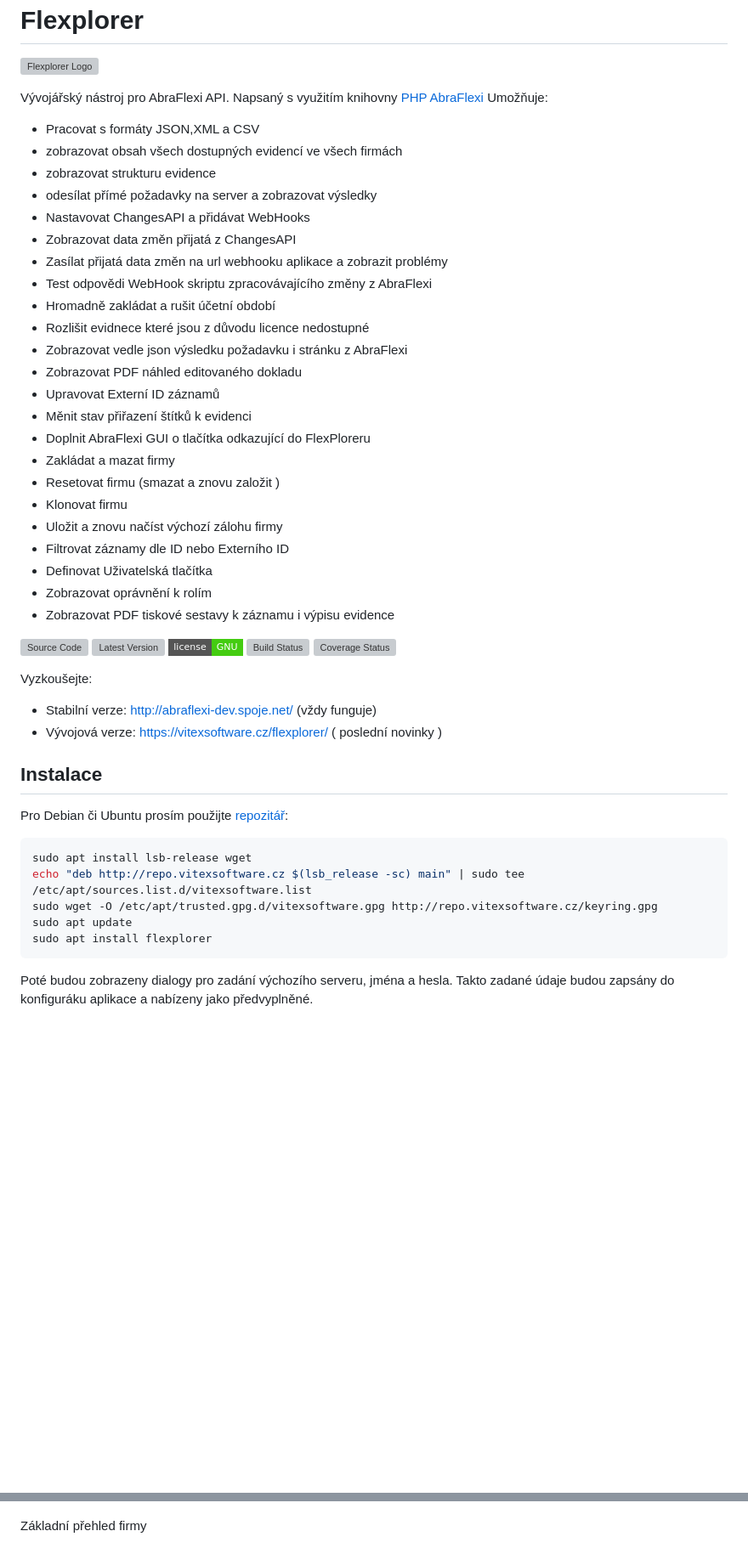
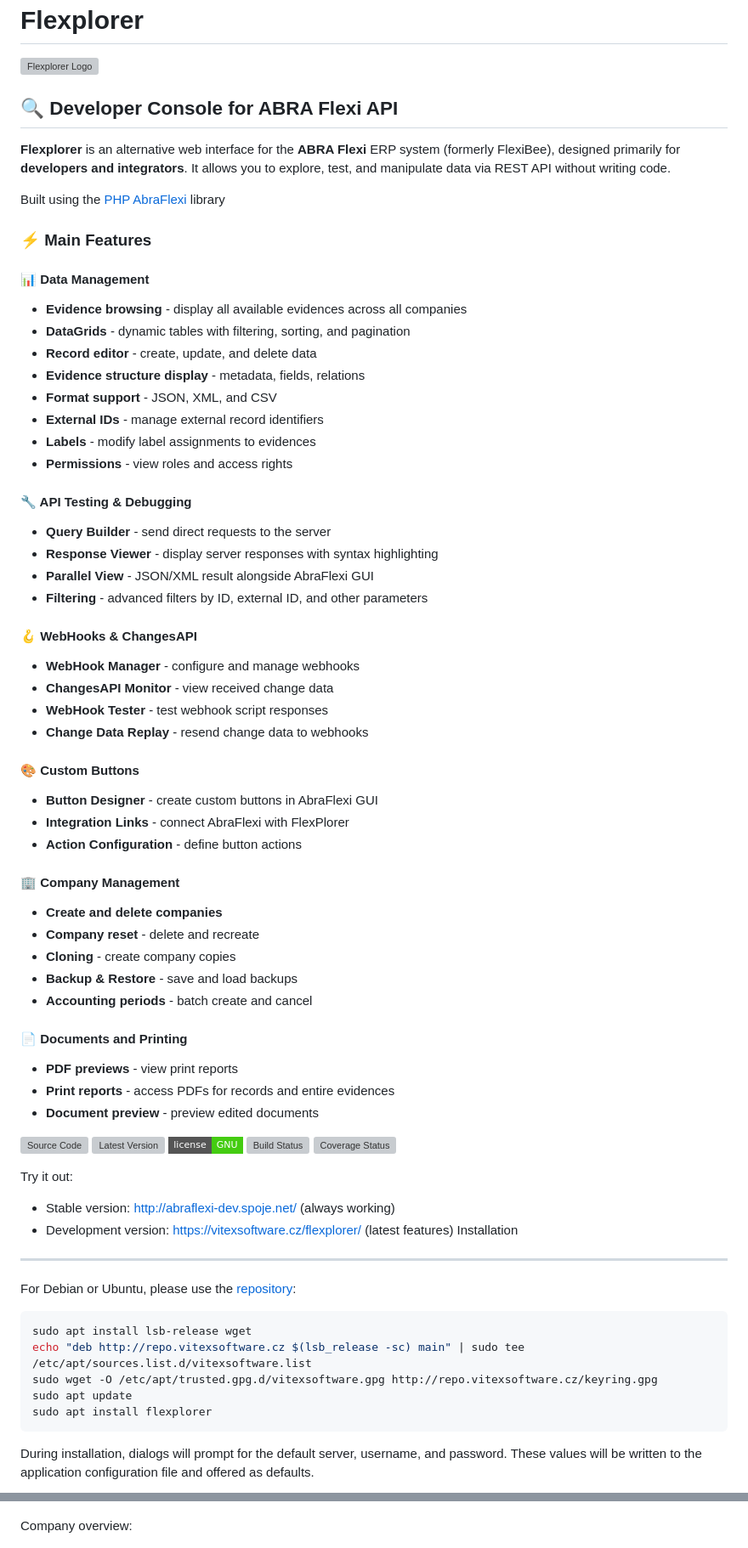
Before and after one commit to VitexSoftware/Flexplorer, a Markdown page: README.md, 2 parts joined by grey strips. Shown at 85% size. Rendered like a GitHub page; badges without logos; blank space fills up the shorter version; grey boxes are pictures that could not be loaded.

Commit message:
Update project documentation: English README.md and Czech README.cs.md

````diff
--- a/README.md
+++ b/README.md
@@ -3,32 +3,52 @@ Flexplorer
 
 ![Flexplorer Logo](flexplorer-logo.png?raw=true "Project Logo")
 
-Vývojářský nástroj pro AbraFlexi API. Napsaný s využitím knihovny [PHP AbraFlexi](https://github.com/Spoje-NET/php-abraflexi)
-Umožňuje:
+## 🔍 Developer Console for ABRA Flexi API
 
-  * Pracovat s formáty JSON,XML a CSV
-  * zobrazovat obsah všech dostupných evidencí ve všech firmách
-  * zobrazovat strukturu evidence
-  * odesílat přímé požadavky na server a zobrazovat výsledky
-  * Nastavovat ChangesAPI a přidávat WebHooks
-  * Zobrazovat data změn přijatá z ChangesAPI
-  * Zasílat přijatá data změn na url webhooku aplikace a zobrazit problémy
-  * Test odpovědi WebHook skriptu zpracovávajícího změny z AbraFlexi
-  * Hromadně zakládat a rušit účetní období
-  * Rozlišit evidnece které jsou z důvodu licence nedostupné
-  * Zobrazovat vedle json výsledku požadavku i stránku z AbraFlexi
-  * Zobrazovat PDF náhled editovaného dokladu
-  * Upravovat Externí ID záznamů
-  * Měnit stav přiřazení štítků k evidenci
-  * Doplnit AbraFlexi GUI o tlačítka odkazující do FlexPloreru
-  * Zakládat a mazat firmy
-  * Resetovat firmu (smazat a znovu založit )
-  * Klonovat firmu
-  * Uložit a znovu načíst výchozí zálohu firmy
-  * Filtrovat záznamy dle ID nebo Externího ID
-  * Definovat Uživatelská tlačítka
-  * Zobrazovat oprávnění k rolím
-  * Zobrazovat PDF tiskové sestavy k záznamu i výpisu evidence
+**Flexplorer** is an alternative web interface for the **ABRA Flexi** ERP system (formerly FlexiBee), designed primarily for **developers and integrators**. It allows you to explore, test, and manipulate data via REST API without writing code.
+
+Built using the [PHP AbraFlexi](https://github.com/Spoje-NET/php-abraflexi) library
+
+### ⚡ Main Features
+
+#### 📊 Data Management
+  * **Evidence browsing** - display all available evidences across all companies
+  * **DataGrids** - dynamic tables with filtering, sorting, and pagination
+  * **Record editor** - create, update, and delete data
+  * **Evidence structure display** - metadata, fields, relations
+  * **Format support** - JSON, XML, and CSV
+  * **External IDs** - manage external record identifiers
+  * **Labels** - modify label assignments to evidences
+  * **Permissions** - view roles and access rights
+
+#### 🔧 API Testing & Debugging
+  * **Query Builder** - send direct requests to the server
+  * **Response Viewer** - display server responses with syntax highlighting
+  * **Parallel View** - JSON/XML result alongside AbraFlexi GUI
+  * **Filtering** - advanced filters by ID, external ID, and other parameters
+
+#### 🪝 WebHooks & ChangesAPI
+  * **WebHook Manager** - configure and manage webhooks
+  * **ChangesAPI Monitor** - view received change data
+  * **WebHook Tester** - test webhook script responses
+  * **Change Data Replay** - resend change data to webhooks
+
+#### 🎨 Custom Buttons
+  * **Button Designer** - create custom buttons in AbraFlexi GUI
+  * **Integration Links** - connect AbraFlexi with FlexPlorer
+  * **Action Configuration** - define button actions
+
+#### 🏢 Company Management
+  * **Create and delete companies**
+  * **Company reset** - delete and recreate
+  * **Cloning** - create company copies
+  * **Backup & Restore** - save and load backups
+  * **Accounting periods** - batch create and cancel
+
+#### 📄 Documents and Printing
+  * **PDF previews** - view print reports
+  * **Print reports** - access PDFs for records and entire evidences
+  * **Document preview** - preview edited documents
 
 
 [![Source Code](http://img.shields.io/badge/source-VitexSoftware/Flexplorer-blue.svg?style=flat-square)](https://github.com/VitexSoftware/Flexplorer)
@@ -37,15 +57,14 @@ Umožňuje:
 [![Build Status](https://img.shields.io/travis/VitexSoftware/Flexplorer/master.svg?style=flat-square)](https://travis-ci.org/VitexSoftware/Flexplorer)
 [![Coverage Status](https://img.shields.io/coveralls/VitexSoftware/Flexplorer/master.svg?style=flat-square)](https://coveralls.io/r/VitexSoftware/Flexplorer?branch=master)
 
-Vyzkoušejte:
+Try it out:
 
-  * Stabilní verze: http://abraflexi-dev.spoje.net/ (vždy funguje)
-  * Vývojová verze: https://vitexsoftware.cz/flexplorer/ ( poslední novinky )
+  * Stable version: http://abraflexi-dev.spoje.net/ (always working)
+  * Development version: https://vitexsoftware.cz/flexplorer/ (latest features)
+Installation
+-----------
 
-Instalace
----------
-
-Pro Debian či Ubuntu prosím použijte [repozitář](http://vitexsoftware.cz/repos.php):
+For Debian or Ubuntu, please use the [repository](http://vitexsoftware.cz/repos.php):
 
 ```shell
 sudo apt install lsb-release wget
@@ -55,7 +74,6 @@ sudo apt update
 sudo apt install flexplorer
 ```
 
-Poté budou zobrazeny dialogy pro zadání výchozího serveru, jména a hesla.
-Takto zadané údaje budou zapsány do konfiguráku aplikace a nabízeny jako
-předvyplněné.
+During installation, dialogs will prompt for the default server, username, and password.
+These values will be written to the application configuration file and offered as defaults.
 
@@ -245,6 +263,6 @@ Odpověď požadavku může být v podporovaných formátech (zde XML):
 
 ![XML Response](screenshots/flexplorer-xml-response.png "XML Response")
 
-Základní přehled firmy
+Company overview:
 
 ![Company overview](screenshots/flexplorer-company-page.png "Company Page")
````
Also changed, not shown: other parts of README.md (+64 -64 lines), README.cs.md (added, +268 -0 lines).
